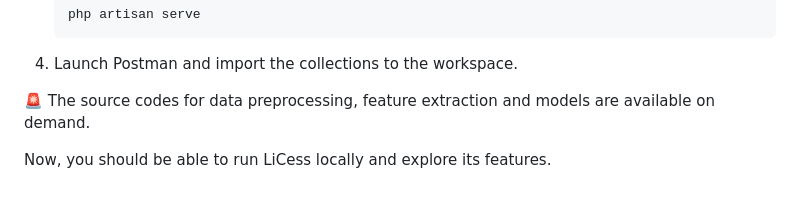
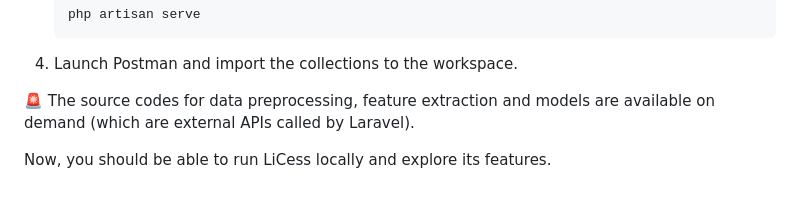
Before and after one commit to Mohamad-Rida-Chouman/LiCess-website, a Markdown page: README.md, the part around the change. Rendered like a GitHub page.

Commit message:
Update README.md Added Note on External APIs

````diff
--- a/README.md
+++ b/README.md
@@ -144,6 +144,6 @@ Backend-related steps:
    ```
 4. Launch Postman and import the collections to the workspace.
 
-🚨 The source codes for data preprocessing, feature extraction and models are available on demand.
+🚨 The source codes for data preprocessing, feature extraction and models are available on demand (which are external APIs called by Laravel).
 
 Now, you should be able to run LiCess locally and explore its features.
````
